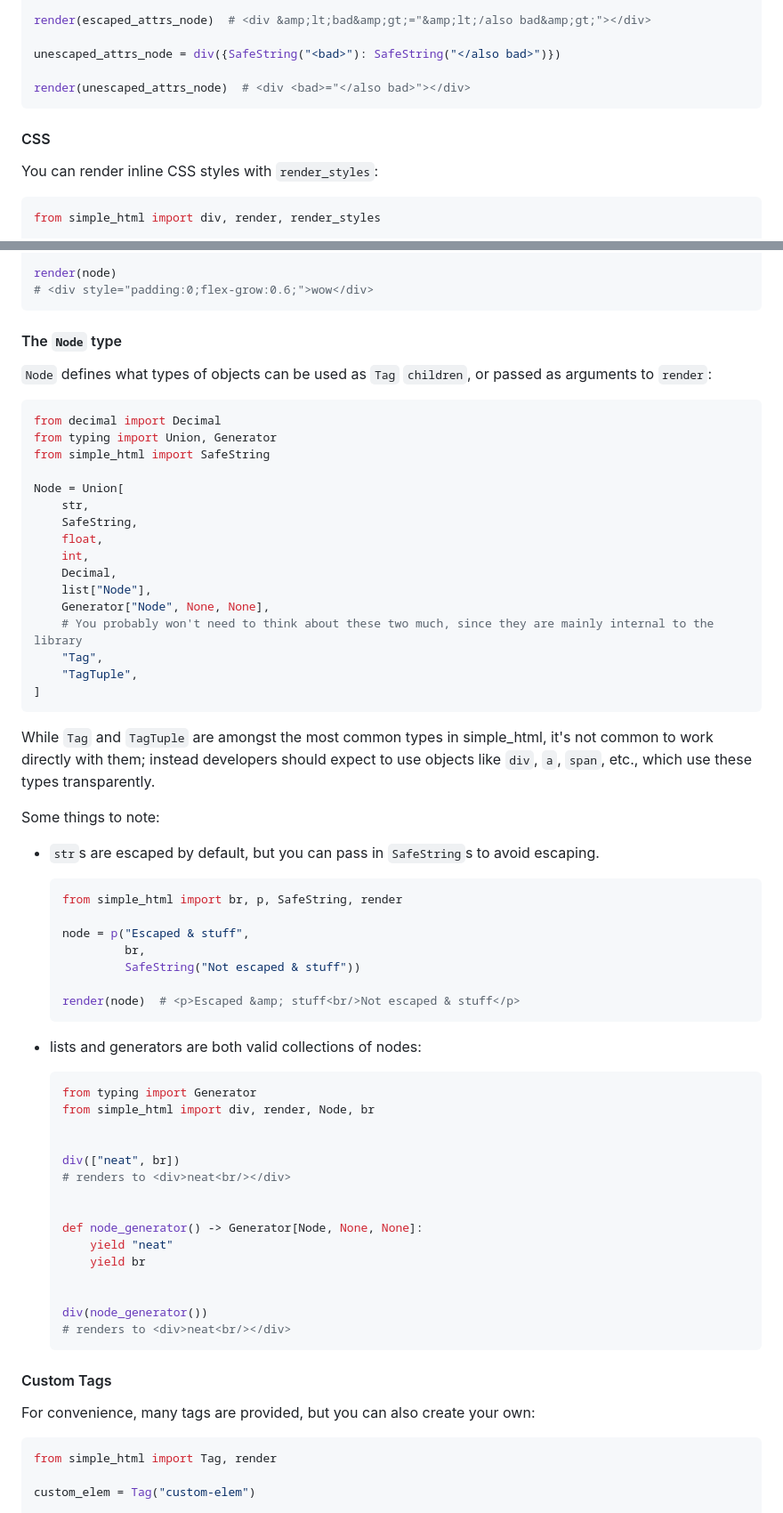
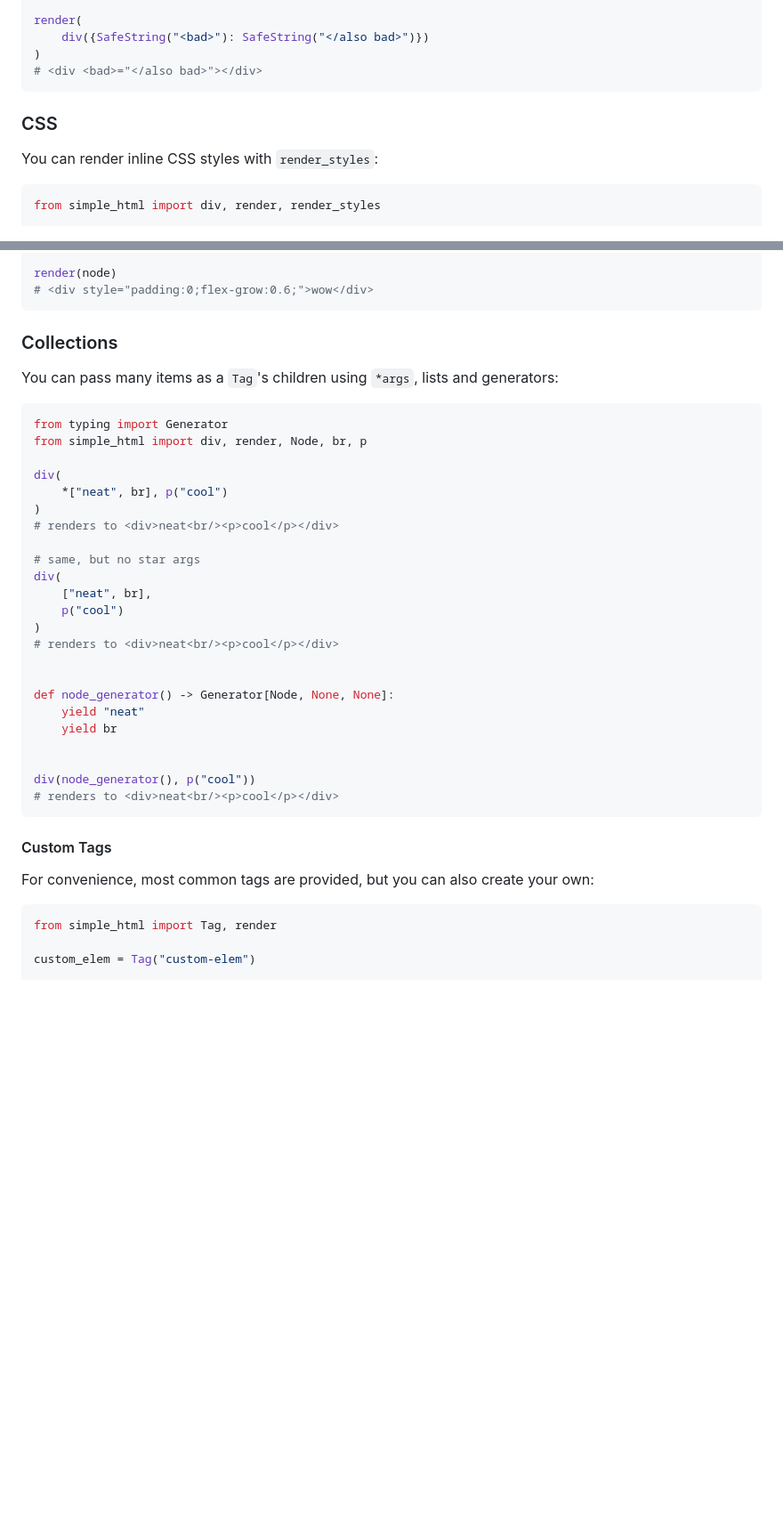
Before and after one commit to keithasaurus/simple_html, a Markdown page: README.md, 2 parts joined by grey strips. Shown: that part at 89% size. Rendered like a GitHub page; blank space fills up the shorter version.

Commit message:
readme updates (#25)
* update readme

* wip

* wip

* wip

````diff
--- a/README.md
+++ b/README.md
@@ -120,12 +140,11 @@ escaped_attrs_node = div({"<bad>":"</also bad>"})
 
-render(escaped_attrs_node)  # <div &amp;lt;bad&amp;gt;="&amp;lt;/also bad&amp;gt;"></div>
-
-unescaped_attrs_node = div({SafeString("<bad>"): SafeString("</also bad>")})
-
-render(unescaped_attrs_node)  # <div <bad>="</also bad>"></div>
+render(
+    div({SafeString("<bad>"): SafeString("</also bad>")})
+)
+# <div <bad>="</also bad>"></div>
 ```
 
-#### CSS
+### CSS
 
 You can render inline CSS styles with `render_styles`:
 ```python
@@ -148,66 +167,37 @@ render(node)
 # <div style="padding:0;flex-grow:0.6;">wow</div>
 ```
 
-#### The `Node` type
+### Collections
+You can pass many items as a `Tag`'s children using `*args`, lists and generators:
+```python
+from typing import Generator
+from simple_html import div, render, Node, br, p
 
-`Node` defines what types of objects can be used as `Tag` `children`, or passed as arguments to `render`:
+div(
+    *["neat", br], p("cool")
+)
+# renders to <div>neat<br/><p>cool</p></div>
 
-```python
-from decimal import Decimal
-from typing import Union, Generator
-from simple_html import SafeString
-
-Node = Union[
-    str,
-    SafeString,
-    float,
-    int,
-    Decimal,
-    list["Node"],
-    Generator["Node", None, None],
-    # You probably won't need to think about these two much, since they are mainly internal to the library
-    "Tag",
-    "TagTuple",
-]
-```
-While `Tag` and `TagTuple` are amongst the most common types in simple_html, it's not common to work directly with them; instead developers
-should expect to use objects like `div`, `a`, `span`, etc., which use these types transparently.
-
-Some things to note:
-
-- `str`s are escaped by default, but you can pass in `SafeString`s to avoid escaping.
-    ```python
-    from simple_html import br, p, SafeString, render
-
-    node = p("Escaped & stuff",
-             br,
-             SafeString("Not escaped & stuff"))
-
-    render(node)  # <p>Escaped &amp; stuff<br/>Not escaped & stuff</p>
-    ```
-
-- lists and generators are both valid collections of nodes:
-    ```python
-    from typing import Generator
-    from simple_html import div, render, Node, br
+# same, but no star args
+div(
+    ["neat", br],
+    p("cool")
+)
+# renders to <div>neat<br/><p>cool</p></div>
 
 
-    div(["neat", br])
-    # renders to <div>neat<br/></div>
+def node_generator() -> Generator[Node, None, None]:
+    yield "neat"
+    yield br
 
 
-    def node_generator() -> Generator[Node, None, None]:
-        yield "neat"
-        yield br
-
-
-    div(node_generator())
-    # renders to <div>neat<br/></div>
-    ```
+div(node_generator(), p("cool"))
+# renders to <div>neat<br/><p>cool</p></div>
+```
 
 #### Custom Tags
 
-For convenience, many tags are provided, but you can also create your own:
+For convenience, most common tags are provided, but you can also create your own:
 
 ```python
 from simple_html import Tag, render
````
Also changed, not shown: other parts of README.md (+37 -17 lines).
